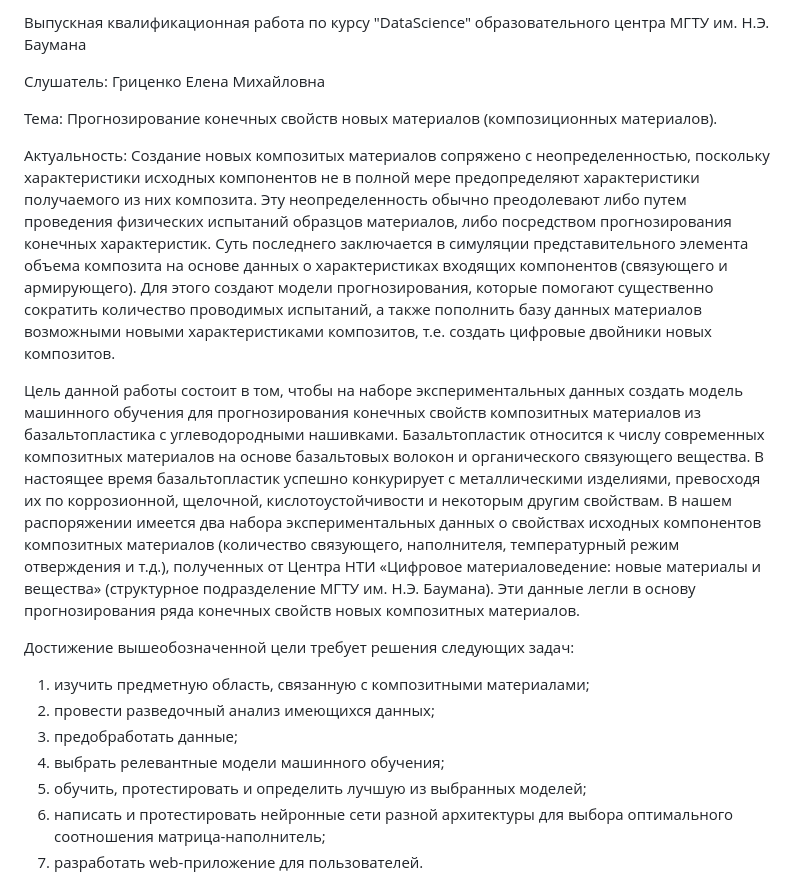
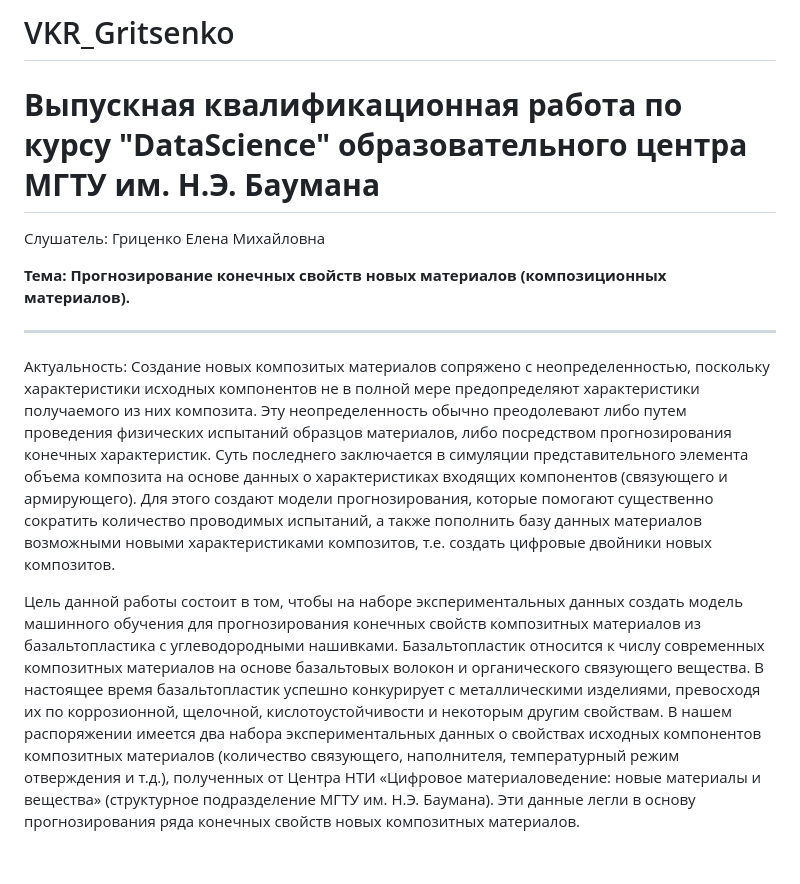
Before and after one commit to HelenGrit/VKR, a Markdown page: README.md, the part around one of its changes. GitHub-like rendering; blank space fills up the shorter version.

Commit message:
readme
readme

```diff
--- a/README.md
+++ b/README.md
@@ -1,20 +1,14 @@
-Выпускная квалификационная работа по курсу "DataScience" образовательного центра МГТУ им. Н.Э. Баумана
+# VKR_Gritsenko
 
-Слушатель: Гриценко Елена Михайловна
+<h1><strong>Выпускная квалификационная работа по курсу "DataScience" образовательного центра МГТУ им. Н.Э. Баумана</strong></h1>
 
-Тема: Прогнозирование конечных свойств новых материалов (композиционных материалов).
+<p>Слушатель: Гриценко Елена Михайловна<p>
 
-Актуальность: Создание новых композитых материалов сопряжено с неопределенностью, поскольку характеристики исходных компонентов не в полной мере предопределяют характеристики получаемого из них композита. Эту неопределенность обычно преодолевают либо путем проведения физических испытаний образцов материалов, либо посредством прогнозирования конечных характеристик. Суть последнего заключается в симуляции представительного элемента объема композита на основе данных о характеристиках входящих компонентов (связующего и армирующего). Для этого создают модели прогнозирования, которые помогают существенно сократить количество проводимых испытаний, а также пополнить базу данных материалов возможными новыми характеристиками композитов, т.е. создать цифровые двойники новых композитов.
+<strong>Тема: Прогнозирование конечных свойств новых материалов (композиционных материалов).</strong>
+***
 
-Цель данной работы состоит в том, чтобы на наборе экспериментальных данных создать модель машинного обучения для прогнозирования конечных свойств композитных материалов из базальтопластика с углеводородными нашивками. Базальтопластик относится к числу современных композитных материалов на основе базальтовых волокон и органического связующего вещества. В настоящее время базальтопластик успешно конкурирует с металлическими изделиями, превосходя их по коррозионной, щелочной, кислотоустойчивости и некоторым другим свойствам.
-В нашем распоряжении имеется два набора экспериментальных данных о свойствах исходных компонентов композитных материалов (количество связующего, наполнителя, температурный режим отверждения и т.д.), полученных от Центра НТИ «Цифровое материаловедение: новые материалы и вещества» (структурное подразделение МГТУ им. Н.Э. Баумана). Эти данные легли в основу прогнозирования ряда конечных свойств новых композитных материалов.
+<p>Актуальность: Создание новых композитых материалов сопряжено с неопределенностью, поскольку характеристики исходных компонентов не в полной мере предопределяют характеристики получаемого из них композита. Эту неопределенность обычно преодолевают либо путем проведения физических испытаний образцов материалов, либо посредством прогнозирования конечных характеристик. Суть последнего заключается в симуляции представительного элемента объема композита на основе данных о характеристиках входящих компонентов (связующего и армирующего). Для этого создают модели прогнозирования, которые помогают существенно сократить количество проводимых испытаний, а также пополнить базу данных материалов возможными новыми характеристиками композитов, т.е. создать цифровые двойники новых композитов.</p>
 
-Достижение вышеобозначенной цели требует решения следующих задач:
-1.	изучить предметную область, связанную с композитными материалами;
-2.	провести разведочный анализ имеющихся данных;
-3.	предобработать данные;
-4.	выбрать релевантные модели машинного обучения;
-5.	обучить, протестировать и определить лучшую из выбранных моделей;
-6.	написать и протестировать нейронные сети разной архитектуры для выбора оптимального соотношения матрица-наполнитель;
-7.	разработать web-приложение для пользователей.
+<p>Цель данной работы состоит в том, чтобы на наборе экспериментальных данных создать модель машинного обучения для прогнозирования конечных свойств композитных материалов из базальтопластика с углеводородными нашивками. Базальтопластик относится к числу современных композитных материалов на основе базальтовых волокон и органического связующего вещества. В настоящее время базальтопластик успешно конкурирует с металлическими изделиями, превосходя их по коррозионной, щелочной, кислотоустойчивости и некоторым другим свойствам.
+В нашем распоряжении имеется два набора экспериментальных данных о свойствах исходных компонентов композитных материалов (количество связующего, наполнителя, температурный режим отверждения и т.д.), полученных от Центра НТИ «Цифровое материаловедение: новые материалы и вещества» (структурное подразделение МГТУ им. Н.Э. Баумана). Эти данные легли в основу прогнозирования ряда конечных свойств новых композитных материалов.</p>
 
```
Also changed, not shown: other parts of README.md (+14 -2 lines).
